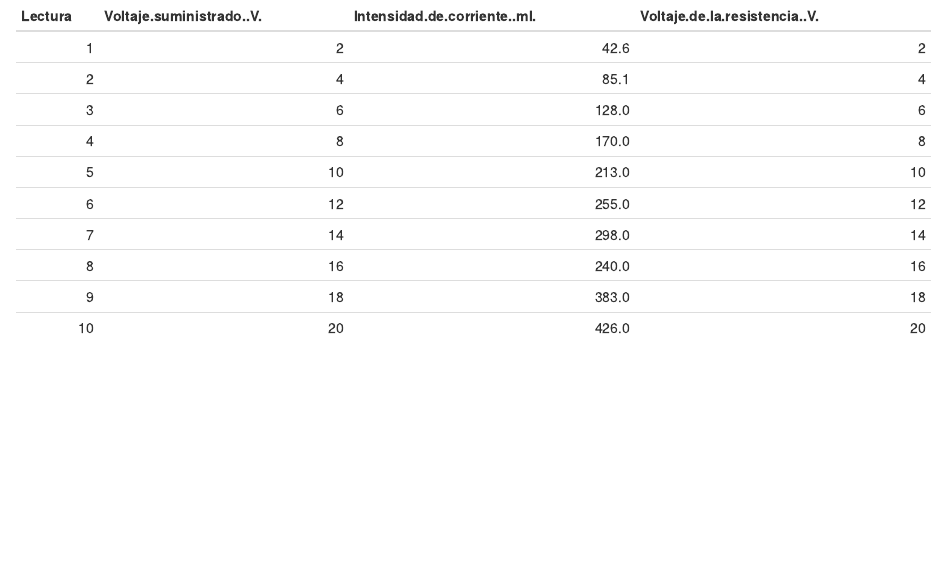
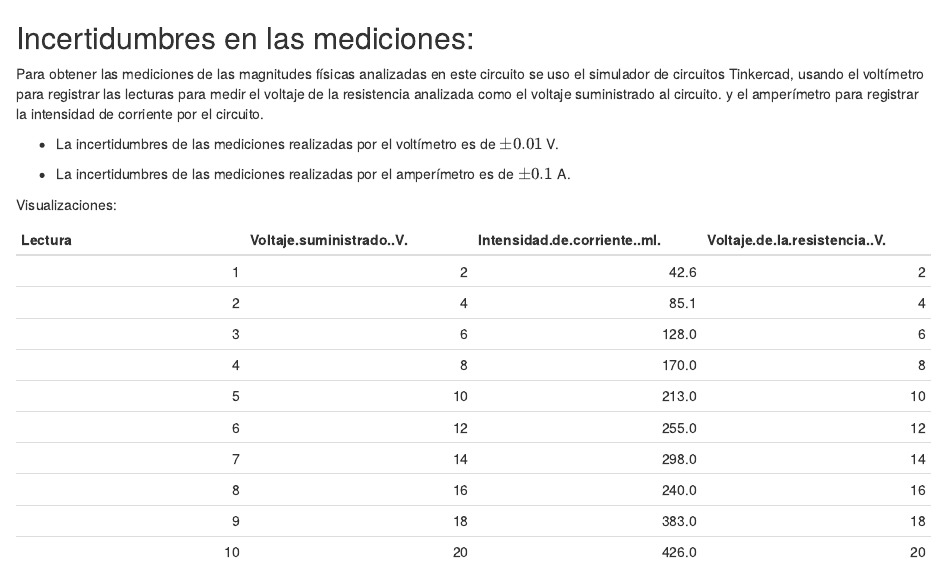
Before and after one commit to IsSantiagoFL/R-Circuit-Analysis, an R Markdown document (circuits/circuit_1/results/circuit_1_results.Rmd): the page in a window 1100 px wide, from its top. Rendered offline with R 4.5, knitr and Pandoc, with nearby package versions.

Commit message:
Incertidumbres de las medidas: Se agrego las incertidumbres a las medidas experimentales usando la funcion 'erros()'. Tambien se documento la parte teorica en el archivo de resultados.

```diff
--- a/circuits/circuit_1/results/circuit_1_results.Rmd
+++ b/circuits/circuit_1/results/circuit_1_results.Rmd
@@ -1,5 +1,15 @@
+## Incertidumbres en las mediciones:
+
+Para obtener las mediciones de las magnitudes físicas analizadas en este circuito se uso el simulador de circuitos Tinkercad, usando el voltímetro para registrar las lecturas para medir el voltaje de la resistencia analizada como el voltaje suministrado al circuito. y el amperímetro para registrar la intensidad de corriente por el circuito.
+
+-   La incertidumbres de las mediciones realizadas por el voltímetro es de $\pm 0.01$ V.
+
+-   La incertidumbres de las mediciones realizadas por el amperímetro es de $\pm 0.1$ A.
+
+Visualizaciones:
+
 | Lectura | Voltaje.suministrado..V. | Intensidad.de.corriente..mI. | Voltaje.de.la.resistencia..V. |
-|--------:|-------------------------:|-----------------------------:|------------------------------:|
+|-----------------:|-----------------:|-----------------:|-----------------:|
 |       1 |                        2 |                         42.6 |                             2 |
 |       2 |                        4 |                         85.1 |                             4 |
 |       3 |                        6 |                        128.0 |                             6 |
```
Also changed, not shown: circuits/circuit_1/code/circuit_1_code.R (+2 -0 lines).
